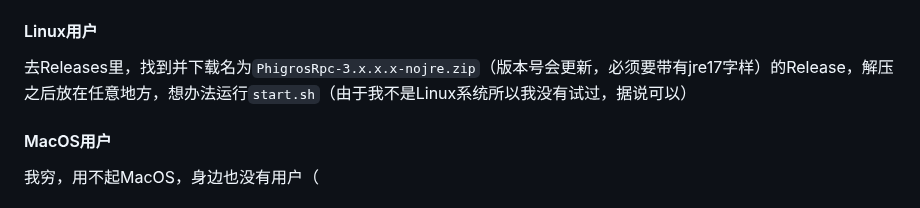
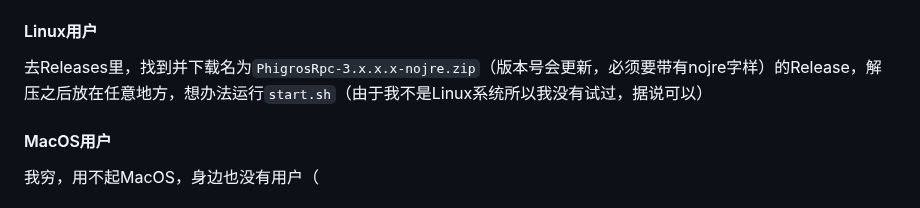
Before and after one commit to Walkersifolia/PhigrosLibrary-plugin, a Markdown page: README.md, the part around the change. GitHub-like rendering.

```diff
--- a/README.md
+++ b/README.md
@@ -43,7 +43,7 @@ git clone https://github.com/Walkersifolia/illustrationLowRes.git ./illustration
 去Releases里，找到并下载下载名为`PhigrosRpc-3.x.x.x-jre17.zip`（版本号会更新，必须要带有jre17字样）的Release，解压之后放在任意地方，双击启动`start.cmd`，如果不想要窗口可以右键`start.cmd`，选择编辑，然后在最后一行换行输入`nogui`（当然我并不建议这么做因为开启服务端窗口能更好的检测到报错）
 
 #### Linux用户
-去Releases里，找到并下载名为`PhigrosRpc-3.x.x.x-nojre.zip`（版本号会更新，必须要带有jre17字样）的Release，解压之后放在任意地方，想办法运行`start.sh`（由于我不是Linux系统所以我没有试过，据说可以）
+去Releases里，找到并下载名为`PhigrosRpc-3.x.x.x-nojre.zip`（版本号会更新，必须要带有nojre字样）的Release，解压之后放在任意地方，想办法运行`start.sh`（由于我不是Linux系统所以我没有试过，据说可以）
 
 #### MacOS用户
 我穷，用不起MacOS，身边也没有用户（
```
